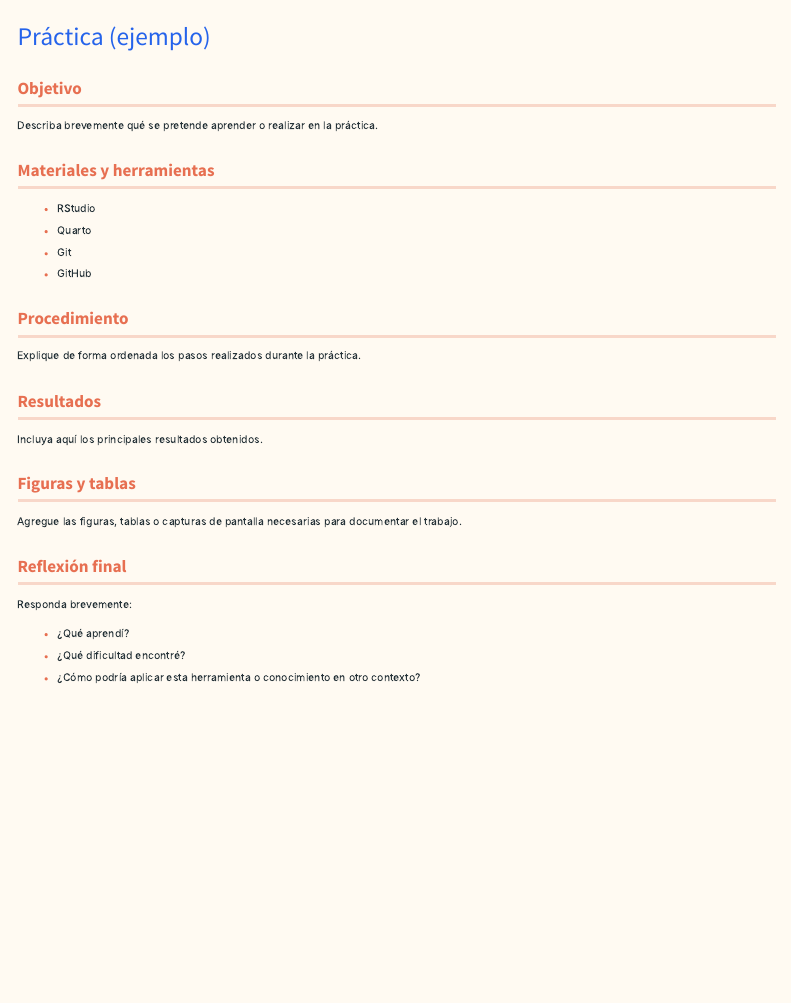
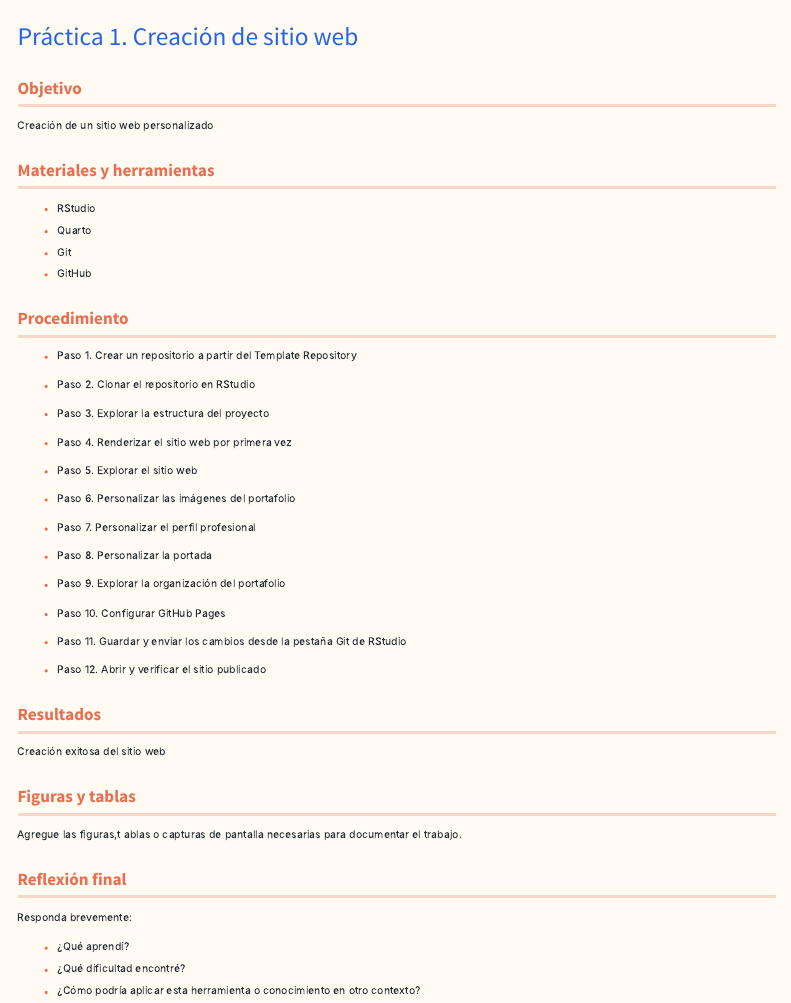
Before and after one commit to hernandezvasquezjp/Scientific-portafolio-template, a Quarto document (práctica-ejemplo.qmd): the page in a window 1100 px wide, from its top. Rendered offline with R 4.5, knitr and Pandoc in place of Quarto, with nearby package versions; menus at the side of the page are left out.

Commit message:
Personalízar portafolio científico

```diff
--- a/práctica-ejemplo.qmd
+++ b/práctica-ejemplo.qmd
@@ -1,12 +1,12 @@
 ---
-title: "Práctica (ejemplo)"
+title: "Práctica 1. Creación de sitio web"
 format: html
 editor: visual
 ---
 
 ## Objetivo
 
-Describa brevemente qué se pretende aprender o realizar en la práctica.
+Creación de un sitio web personalizado
 
 ## Materiales y herramientas
 
@@ -17,15 +17,59 @@ Describa brevemente qué se pretende aprender o realizar en la práctica.
 
 ## Procedimiento
 
-Explique de forma ordenada los pasos realizados durante la práctica.
+- Paso 1. Crear un repositorio a partir del Template Repository
+
+<!-- -->
+
+-  Paso 2. Clonar el repositorio en RStudio
+
+<!-- -->
+
+-  Paso 3. Explorar la estructura del proyecto
+
+<!-- -->
+
+-  Paso 4. Renderizar el sitio web por primera vez
+
+<!-- -->
+
+-  Paso 5. Explorar el sitio web
+
+<!-- -->
+
+-  Paso 6. Personalizar las imágenes del portafolio
+
+<!-- -->
+
+-  Paso 7. Personalizar el perfil profesional
+
+<!-- -->
+
+-  Paso 8. Personalizar la portada
+
+<!-- -->
+
+-  Paso 9. Explorar la organización del portafolio
+
+<!-- -->
+
+-  Paso 10. Configurar GitHub Pages
+
+<!-- -->
+
+-  Paso 11. Guardar y enviar los cambios desde la pestaña Git de RStudio
+
+<!-- -->
+
+-  Paso 12. Abrir y verificar el sitio publicado
 
 ## Resultados
 
-Incluya aquí los principales resultados obtenidos.
+Creación exitosa del sitio web
 
 ## Figuras y tablas
 
-Agregue las figuras, tablas o capturas de pantalla necesarias para documentar el trabajo.
+Agregue las figuras,t ablas o capturas de pantalla necesarias para documentar el trabajo.
 
 ## Reflexión final
 
```
Also changed, not shown: about.qmd (+10 -10 lines), index.qmd (+4 -3 lines), docs/search.json, images/banner.jpg, images/profile.jpeg (added), images/profile.png (deleted), 7 other files.
